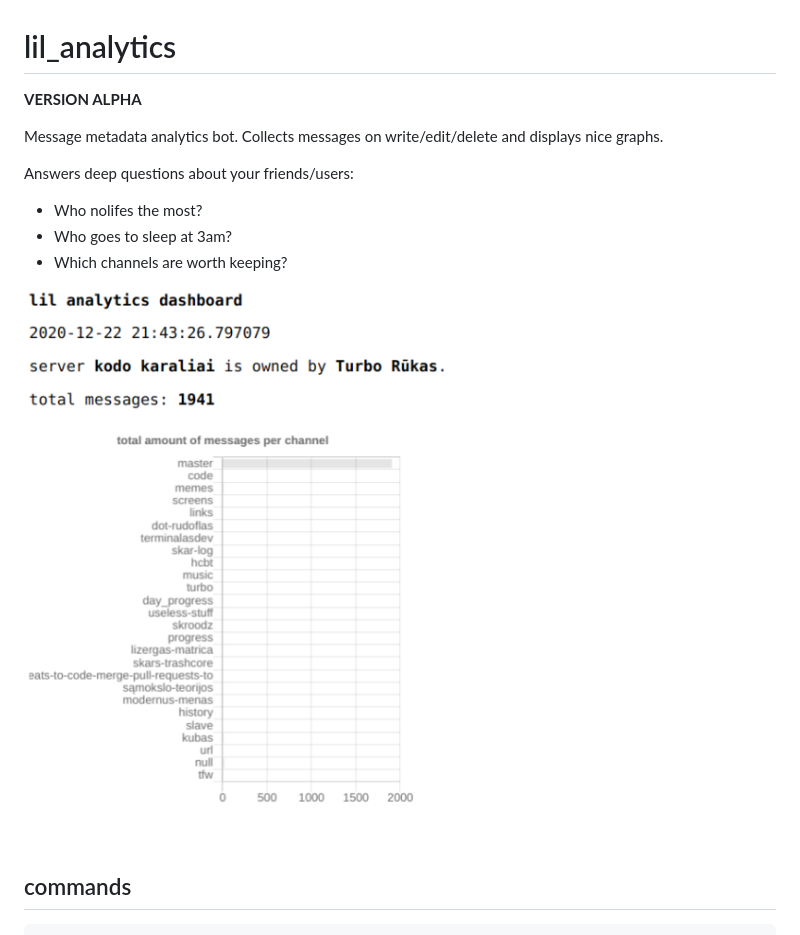
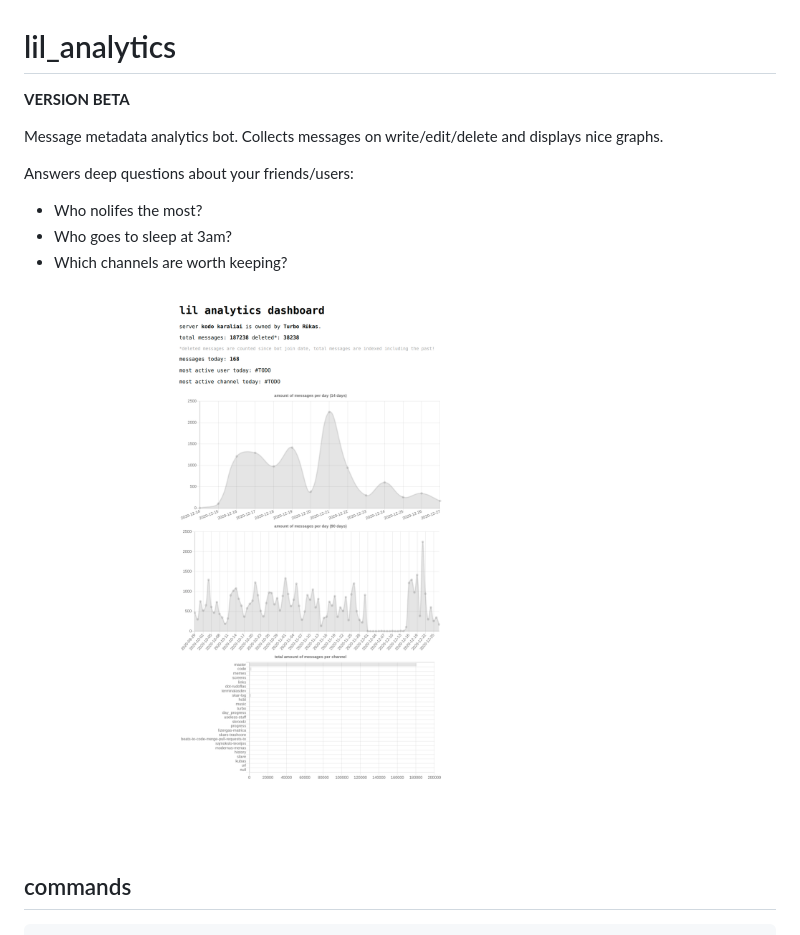
Before and after one commit to pauliusbaulius/lil_analytics, a Markdown page: README.md, the part around the change. Rendered like a GitHub page; pictures changed too: dashboard.png.

Commit message:
documentation updates, beta version

```diff
--- a/README.md
+++ b/README.md
@@ -1,6 +1,6 @@
 # lil_analytics
 
-**VERSION ALPHA**
+**VERSION BETA**
 
 Message metadata analytics bot. Collects messages on write/edit/delete and displays nice graphs.
 
```
Also changed, not shown: 2 other files.
